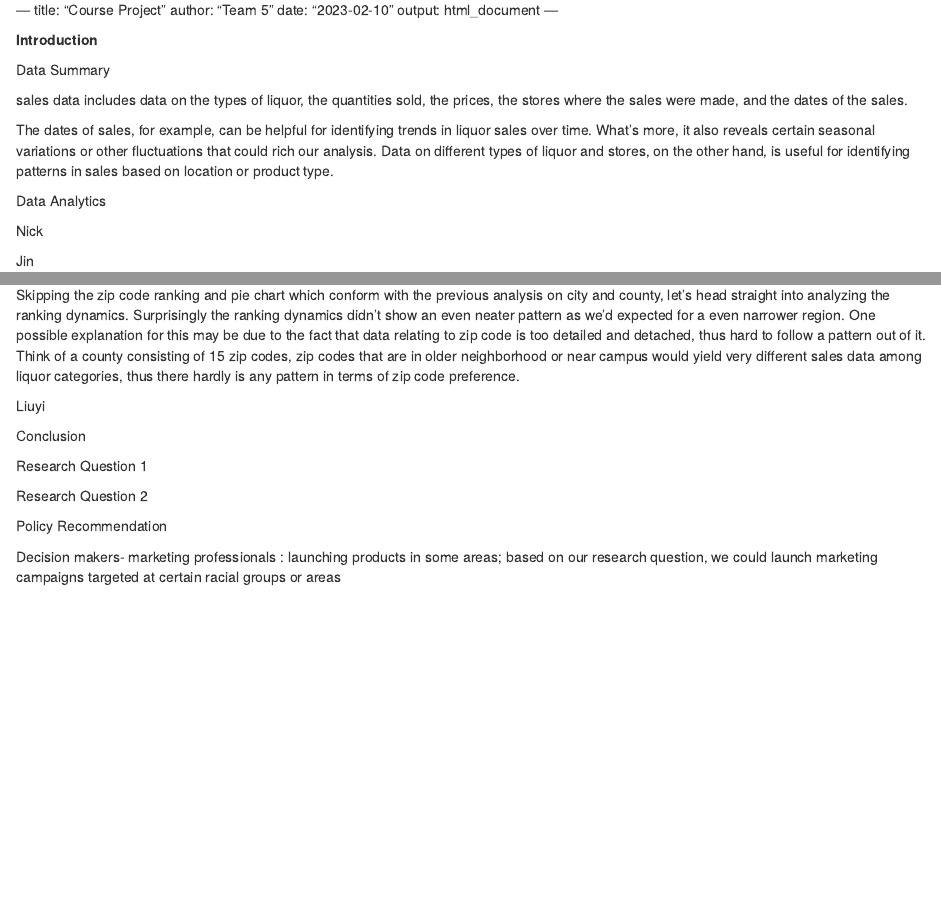
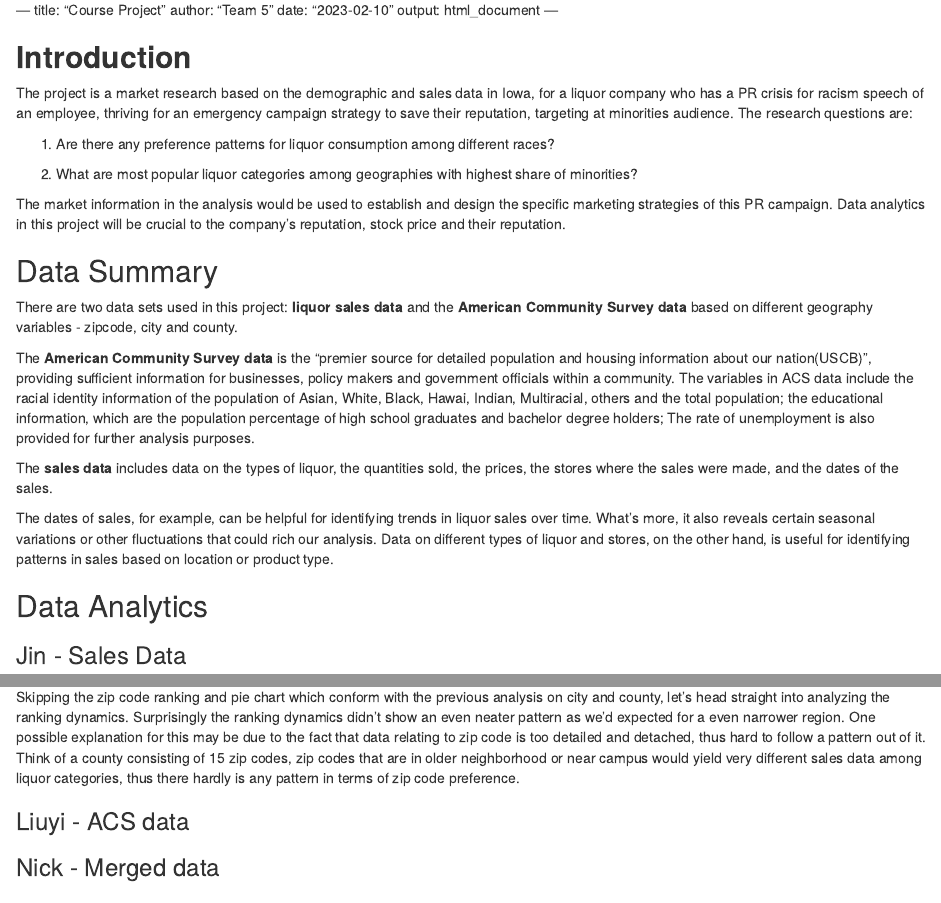
Before and after one commit to NickWofford/Team-5, an R Markdown document (FinalProject.Rmd): the page in a window 1100 px wide, from 60 px down, and a second part further down, joined at a grey line. Rendered offline with R 4.5, knitr and Pandoc, with nearby package versions.

Commit message:
update in Rmd file

```diff
--- a/FinalProject.Rmd
+++ b/FinalProject.Rmd
@@ -4,19 +4,29 @@
 
 --- title: "Course Project" author: "Team 5" date: "2023-02-10" output: html_document ---
 
-**Introduction**
+## **Introduction**
 
-Data Summary
+The project is a market research based on the demographic and sales data in Iowa, for a liquor company who has a PR crisis for racism speech of an employee, thriving for an emergency campaign strategy to save their reputation, targeting at minorities audience. The research questions are:
 
-sales data includes data on the types of liquor, the quantities sold, the prices, the stores where the sales were made, and the dates of the sales.
+1.  Are there any preference patterns for liquor consumption among different races?
+
+2.  What are most popular liquor categories among geographies with highest share of minorities?
+
+The market information in the analysis would be used to establish and design the specific marketing strategies of this PR campaign. Data analytics in this project will be crucial to the company's reputation, stock price and their reputation.
+
+## Data Summary
+
+There are two data sets used in this project: **liquor sales data** and the **American Community Survey data** based on different geography variables - zipcode, city and county.
+
+The **American Community Survey data** is the "premier source for detailed population and housing information about our nation(USCB)", providing sufficient information for businesses, policy makers and government officials within a community. The variables in ACS data include the racial identity information of the population of Asian, White, Black, Hawai, Indian, Multiracial, others and the total population; the educational information, which are the population percentage of high school graduates and bachelor degree holders; The rate of unemployment is also provided for further analysis purposes.
+
+The **sales data** includes data on the types of liquor, the quantities sold, the prices, the stores where the sales were made, and the dates of the sales.
 
 The dates of sales, for example, can be helpful for identifying trends in liquor sales over time. What's more, it also reveals certain seasonal variations or other fluctuations that could rich our analysis. Data on different types of liquor and stores, on the other hand, is useful for identifying patterns in sales based on location or product type.
 
-Data Analytics
+## Data Analytics
 
-Nick
-
-Jin
+### Jin - Sales Data
 
 Here I emphasized on exploring the ranking of different categories of liquor sold in each demographics. It's interesting to see the how sales pattern follow a similar pattern across different demographics.
 
@@ -42,14 +52,14 @@ Let's now take a look at the zip code data.
 
 Skipping the zip code ranking and pie chart which conform with the previous analysis on city and county, let's head straight into analyzing the ranking dynamics. Surprisingly the ranking dynamics didn't show an even neater pattern as we'd expected for a even narrower region. One possible explanation for this may be due to the fact that data relating to zip code is too detailed and detached, thus hard to follow a pattern out of it. Think of a county consisting of 15 zip codes, zip codes that are in older neighborhood or near campus would yield very different sales data among liquor categories, thus there hardly is any pattern in terms of zip code preference.
 
-Liuyi
+### Liuyi - ACS data
 
-Conclusion
+### Nick - Merged data
 
-Research Question 1
+## Conclusion
 
-Research Question 2
+### Research Question 1
 
-Policy Recommendation
+### Research Question 2
 
-Decision makers- marketing professionals : launching products in some areas; based on our research question, we could launch marketing campaigns targeted at certain racial groups or areas
+## Policy Recommendation
```
Also changed, not shown: 1 other file.
